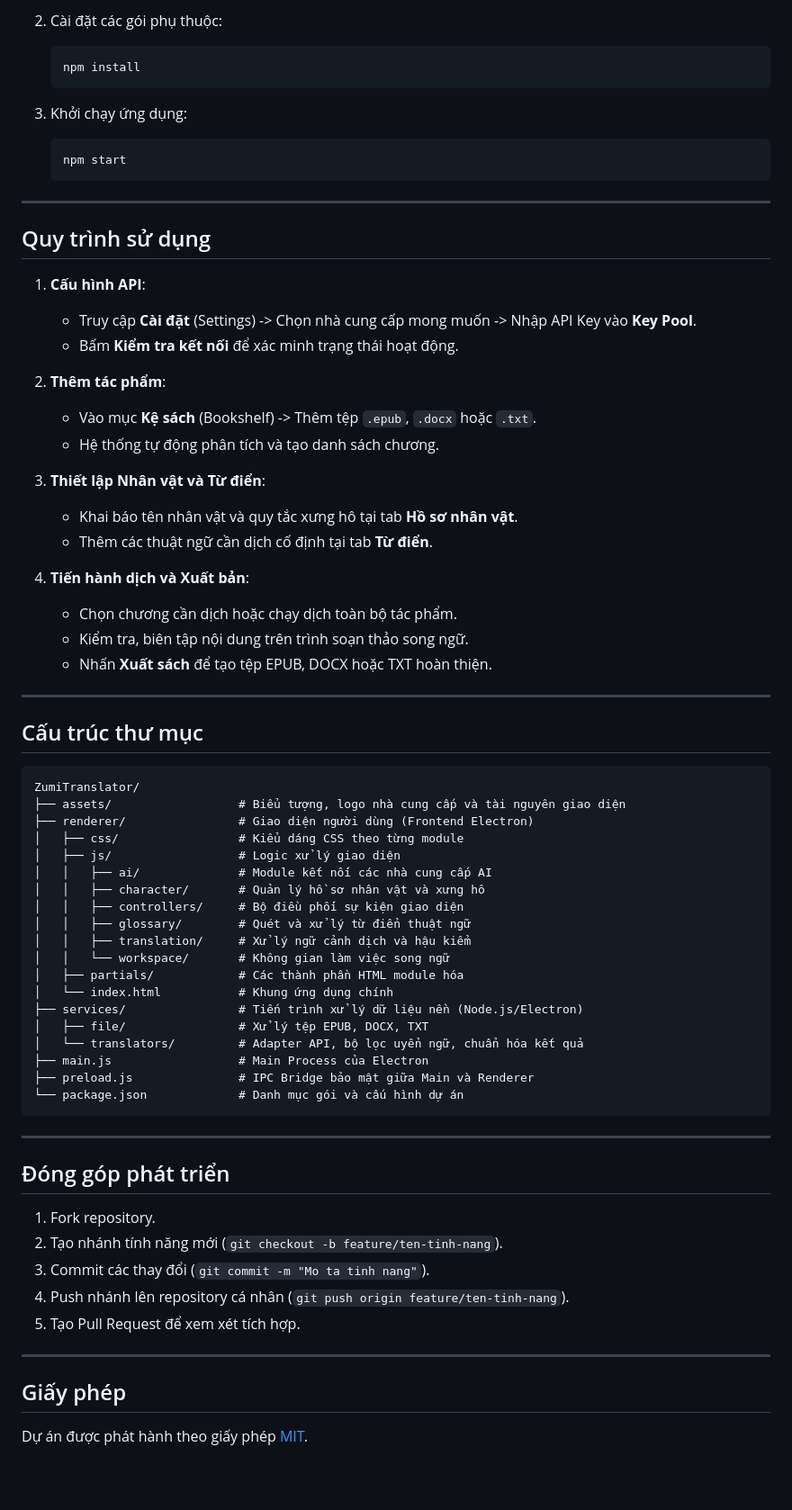
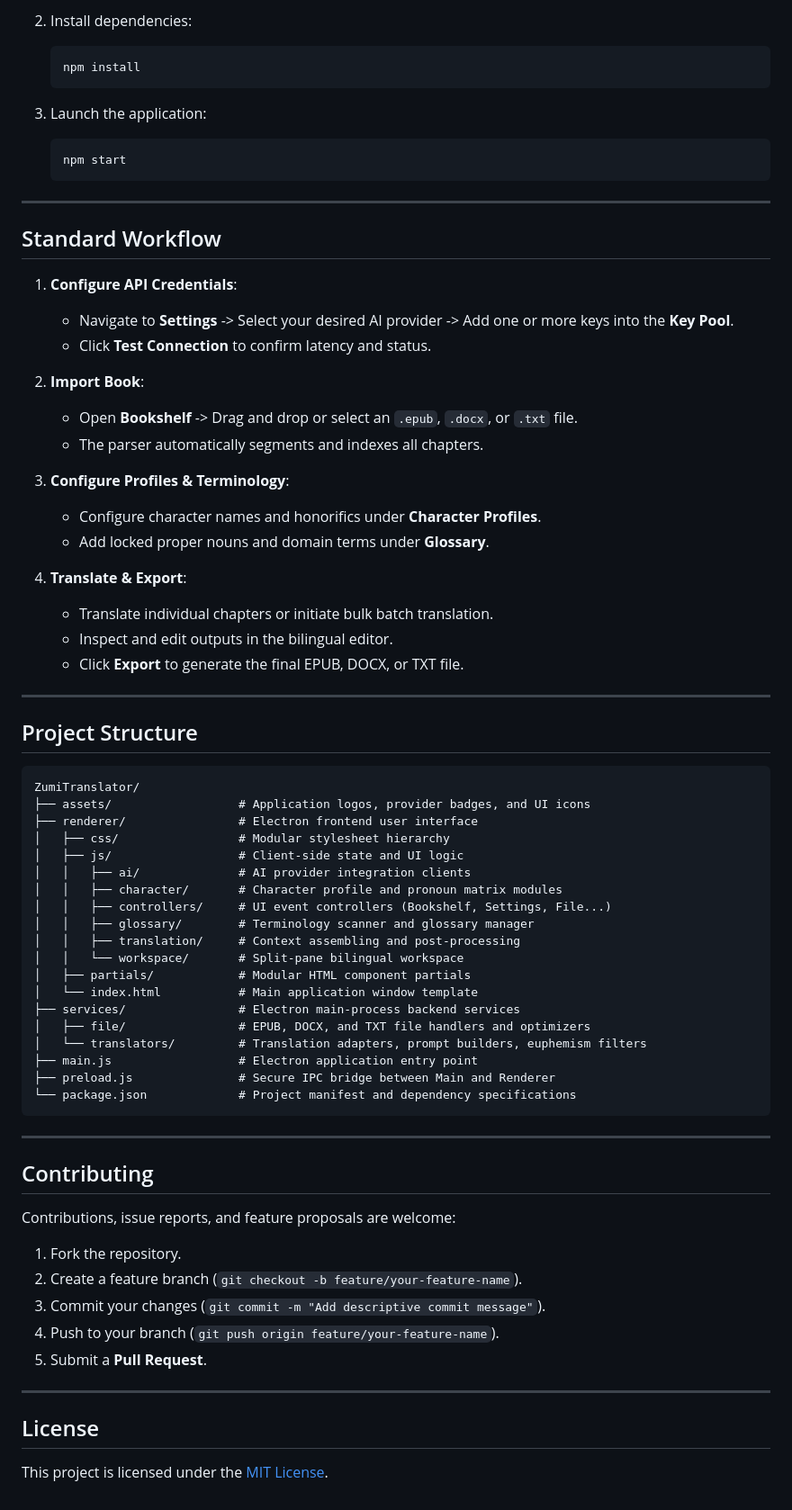
Before and after one commit to tmajh25/Zumitranslator, a Markdown page: README.md, the part around one of its changes. Shown at 90% size. Drawn GitHub-style; blank space fills up the shorter version.

Commit message:
docs: translate README to English and refine documentation style

````diff
--- a/README.md
+++ b/README.md
@@ -77,74 +77,75 @@ ZumiTranslator là ứng dụng desktop xây dựng trên Electron, tích hợp
    ```
 
-2. Cài đặt các gói phụ thuộc:
+2. Install dependencies:
    ```bash
    npm install
    ```
 
-3. Khởi chạy ứng dụng:
+3. Launch the application:
    ```bash
    npm start
    ```
 
 ---
 
-## Quy trình sử dụng
+## Standard Workflow
 
-1. **Cấu hình API**:
-   - Truy cập **Cài đặt** (Settings) -> Chọn nhà cung cấp mong muốn -> Nhập API Key vào **Key Pool**.
-   - Bấm **Kiểm tra kết nối** để xác minh trạng thái hoạt động.
+1. **Configure API Credentials**:
+   - Navigate to **Settings** -> Select your desired AI provider -> Add one or more keys into the **Key Pool**.
+   - Click **Test Connection** to confirm latency and status.
 
-2. **Thêm tác phẩm**:
-   - Vào mục **Kệ sách** (Bookshelf) -> Thêm tệp `.epub`, `.docx` hoặc `.txt`.
-   - Hệ thống tự động phân tích và tạo danh sách chương.
+2. **Import Book**:
+   - Open **Bookshelf** -> Drag and drop or select an `.epub`, `.docx`, or `.txt` file.
+   - The parser automatically segments and indexes all chapters.
 
-3. **Thiết lập Nhân vật và Từ điển**:
-   - Khai báo tên nhân vật và quy tắc xưng hô tại tab **Hồ sơ nhân vật**.
-   - Thêm các thuật ngữ cần dịch cố định tại tab **Từ điển**.
+3. **Configure Profiles & Terminology**:
+   - Configure character names and honorifics under **Character Profiles**.
+   - Add locked proper nouns and domain terms under **Glossary**.
 
-4. **Tiến hành dịch và Xuất bản**:
-   - Chọn chương cần dịch hoặc chạy dịch toàn bộ tác phẩm.
-   - Kiểm tra, biên tập nội dung trên trình soạn thảo song ngữ.
-   - Nhấn **Xuất sách** để tạo tệp EPUB, DOCX hoặc TXT hoàn thiện.
+4. **Translate & Export**:
+   - Translate individual chapters or initiate bulk batch translation.
+   - Inspect and edit outputs in the bilingual editor.
+   - Click **Export** to generate the final EPUB, DOCX, or TXT file.
 
 ---
 
-## Cấu trúc thư mục
+## Project Structure
 
 ```text
 ZumiTranslator/
-├── assets/                  # Biểu tượng, logo nhà cung cấp và tài nguyên giao diện
-├── renderer/                # Giao diện người dùng (Frontend Electron)
-│   ├── css/                 # Kiểu dáng CSS theo từng module
-│   ├── js/                  # Logic xử lý giao diện
-│   │   ├── ai/              # Module kết nối các nhà cung cấp AI
-│   │   ├── character/       # Quản lý hồ sơ nhân vật và xưng hô
-│   │   ├── controllers/     # Bộ điều phối sự kiện giao diện
-│   │   ├── glossary/        # Quét và xử lý từ điển thuật ngữ
-│   │   ├── translation/     # Xử lý ngữ cảnh dịch và hậu kiểm
-│   │   └── workspace/       # Không gian làm việc song ngữ
-│   ├── partials/            # Các thành phần HTML module hóa
-│   └── index.html           # Khung ứng dụng chính
-├── services/                # Tiến trình xử lý dữ liệu nền (Node.js/Electron)
-│   ├── file/                # Xử lý tệp EPUB, DOCX, TXT
-│   └── translators/         # Adapter API, bộ lọc uyển ngữ, chuẩn hóa kết quả
-├── main.js                  # Main Process của Electron
-├── preload.js               # IPC Bridge bảo mật giữa Main và Renderer
-└── package.json             # Danh mục gói và cấu hình dự án
+├── assets/                  # Application logos, provider badges, and UI icons
+├── renderer/                # Electron frontend user interface
+│   ├── css/                 # Modular stylesheet hierarchy
+│   ├── js/                  # Client-side state and UI logic
+│   │   ├── ai/              # AI provider integration clients
+│   │   ├── character/       # Character profile and pronoun matrix modules
+│   │   ├── controllers/     # UI event controllers (Bookshelf, Settings, File...)
+│   │   ├── glossary/        # Terminology scanner and glossary manager
+│   │   ├── translation/     # Context assembling and post-processing
+│   │   └── workspace/       # Split-pane bilingual workspace
+│   ├── partials/            # Modular HTML component partials
+│   └── index.html           # Main application window template
+├── services/                # Electron main-process backend services
+│   ├── file/                # EPUB, DOCX, and TXT file handlers and optimizers
+│   └── translators/         # Translation adapters, prompt builders, euphemism filters
+├── main.js                  # Electron application entry point
+├── preload.js               # Secure IPC bridge between Main and Renderer
+└── package.json             # Project manifest and dependency specifications
 ```
 
 ---
 
-## Đóng góp phát triển
+## Contributing
 
-1. Fork repository.
-2. Tạo nhánh tính năng mới (`git checkout -b feature/ten-tinh-nang`).
-3. Commit các thay đổi (`git commit -m "Mo ta tinh nang"`).
-4. Push nhánh lên repository cá nhân (`git push origin feature/ten-tinh-nang`).
-5. Tạo Pull Request để xem xét tích hợp.
+Contributions, issue reports, and feature proposals are welcome:
+1. Fork the repository.
+2. Create a feature branch (`git checkout -b feature/your-feature-name`).
+3. Commit your changes (`git commit -m "Add descriptive commit message"`).
+4. Push to your branch (`git push origin feature/your-feature-name`).
+5. Submit a **Pull Request**.
 
 ---
 
-## Giấy phép
+## License
 
-Dự án được phát hành theo giấy phép [MIT](LICENSE).
+This project is licensed under the [MIT License](LICENSE).
````
Also changed, not shown: other parts of README.md (+43 -43 lines).
